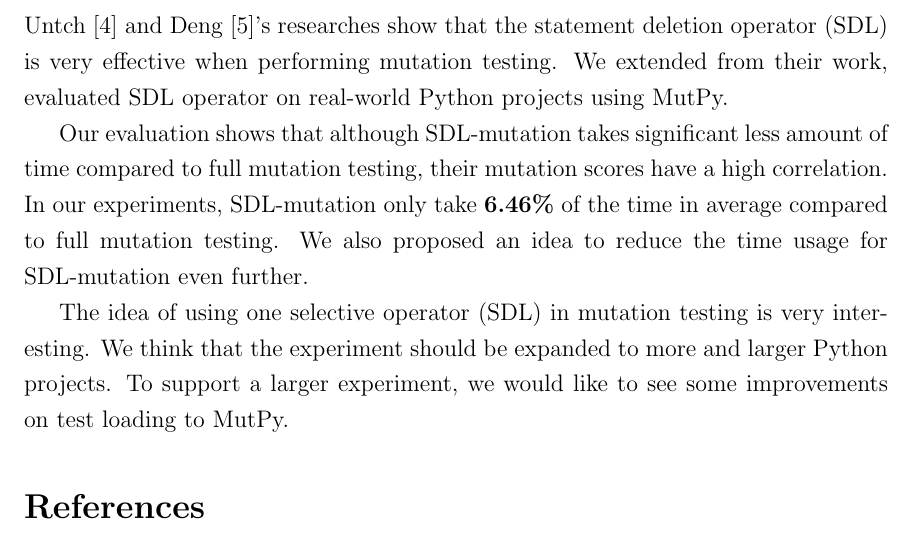
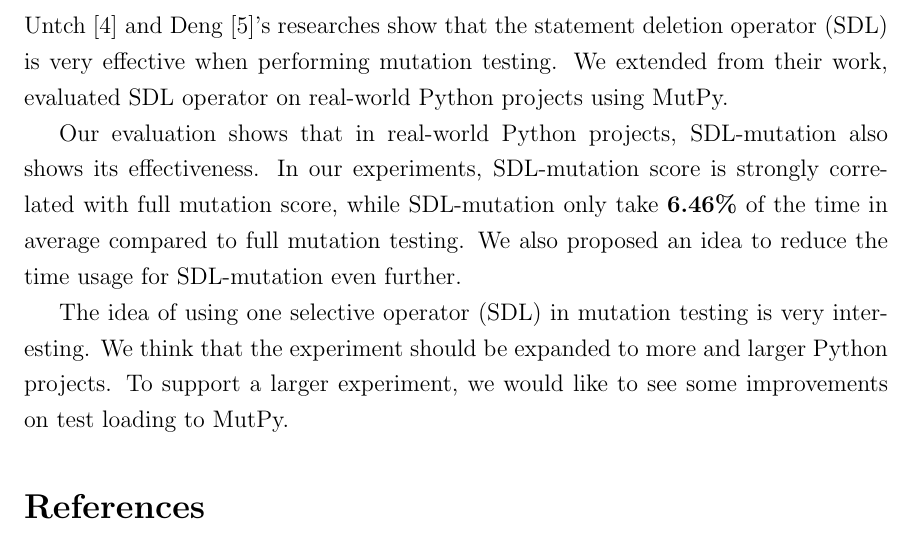
Before and after one commit to xhacker/empirical-sdl-evaluation, a LaTeX document (report.tex): part of page 10 of 11, cut so that both start at the same text. Compiled offline with pdfLaTeX.

Commit message:
Show real-world

```diff
--- a/report.tex
+++ b/report.tex
@@ -253,7 +253,7 @@ One scenario we can think of is using mutation testing as a pre-commit hook. Bef
 
 Untch \cite{untch2009reduced} and Deng \cite{deng2013empirical}'s researches show that the statement deletion operator (SDL) is very effective when performing mutation testing. We extended from their work, evaluated SDL operator on real-world Python projects using MutPy.
 
-Our evaluation shows that although SDL-mutation takes significant less amount of time compared to full mutation testing, their mutation scores have a high correlation. In our experiments, SDL-mutation only take \textbf{6.46\%} of the time in average compared to full mutation testing. We also proposed an idea to reduce the time usage for SDL-mutation even further.
+Our evaluation shows that in real-world Python projects, SDL-mutation also shows its effectiveness. In our experiments, SDL-mutation score is strongly correlated with full mutation score, while SDL-mutation only take \textbf{6.46\%} of the time in average compared to full mutation testing. We also proposed an idea to reduce the time usage for SDL-mutation even further.
 
 The idea of using one selective operator (SDL) in mutation testing is very interesting. We think that the experiment should be expanded to more and larger Python projects. To support a larger experiment, we would like to see some improvements on test loading to MutPy.
 
```
